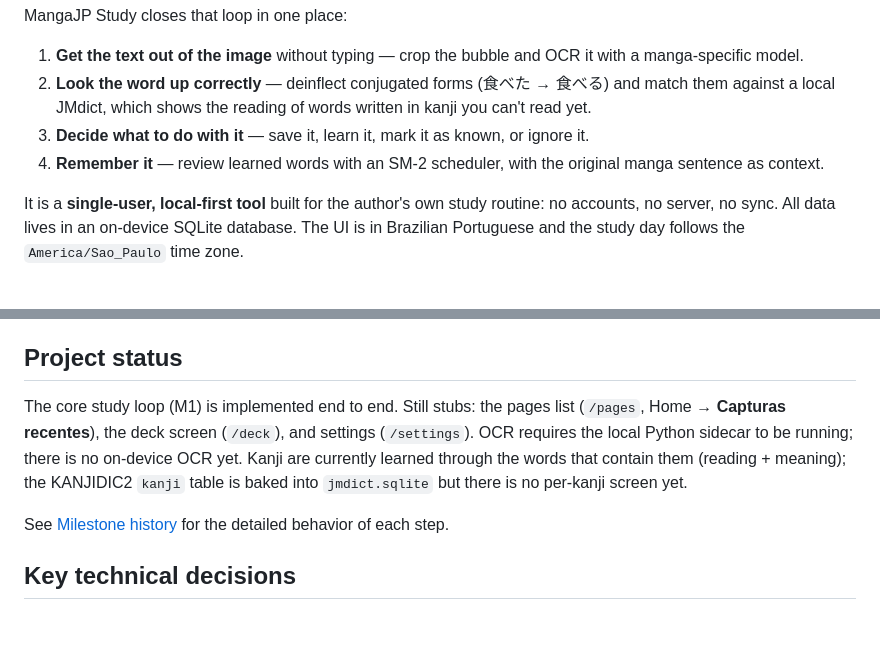
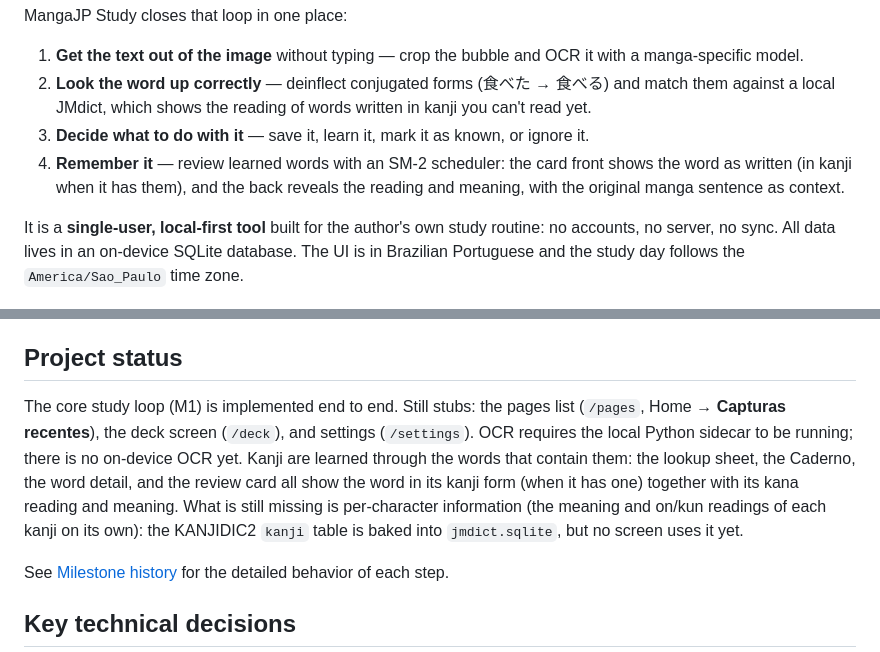
Before and after one commit to murilinhoPs/MangaJP, a Markdown page: README.md, 2 parts joined by grey strips. Rendered like a GitHub page; blank space fills up the shorter version.

Commit message:
Clarify in README that words are shown in kanji form across lookup, Caderno, and review
Co-authored-by: murilinhorps <murilinhorps@gmail.com>

```diff
--- a/README.md
+++ b/README.md
@@ -15,7 +15,7 @@ MangaJP Study closes that loop in one place:
 1. **Get the text out of the image** without typing — crop the bubble and OCR it with a manga-specific model.
 2. **Look the word up correctly** — deinflect conjugated forms (食べた → 食べる) and match them against a local JMdict, which shows the reading of words written in kanji you can't read yet.
 3. **Decide what to do with it** — save it, learn it, mark it as known, or ignore it.
-4. **Remember it** — review learned words with an SM-2 scheduler, with the original manga sentence as context.
+4. **Remember it** — review learned words with an SM-2 scheduler: the card front shows the word as written (in kanji when it has them), and the back reveals the reading and meaning, with the original manga sentence as context.
 
 It is a **single-user, local-first tool** built for the author's own study routine: no accounts, no server, no sync. All data lives in an on-device SQLite database. The UI is in Brazilian Portuguese and the study day follows the `America/Sao_Paulo` time zone.
 
@@ -59,7 +59,7 @@ Share / import image → crop bubble → OCR (manga-ocr) → page text
 
 ## Project status
 
-The core study loop (M1) is implemented end to end. Still stubs: the pages list (`/pages`, Home → **Capturas recentes**), the deck screen (`/deck`), and settings (`/settings`). OCR requires the local Python sidecar to be running; there is no on-device OCR yet. Kanji are currently learned through the words that contain them (reading + meaning); the KANJIDIC2 `kanji` table is baked into `jmdict.sqlite` but there is no per-kanji screen yet.
+The core study loop (M1) is implemented end to end. Still stubs: the pages list (`/pages`, Home → **Capturas recentes**), the deck screen (`/deck`), and settings (`/settings`). OCR requires the local Python sidecar to be running; there is no on-device OCR yet. Kanji are learned through the words that contain them: the lookup sheet, the Caderno, the word detail, and the review card all show the word in its kanji form (when it has one) together with its kana reading and meaning. What is still missing is per-character information (the meaning and on/kun readings of each kanji on its own): the KANJIDIC2 `kanji` table is baked into `jmdict.sqlite`, but no screen uses it yet.
 
 See [Milestone history](#milestone-history) for the detailed behavior of each step.
 
```
